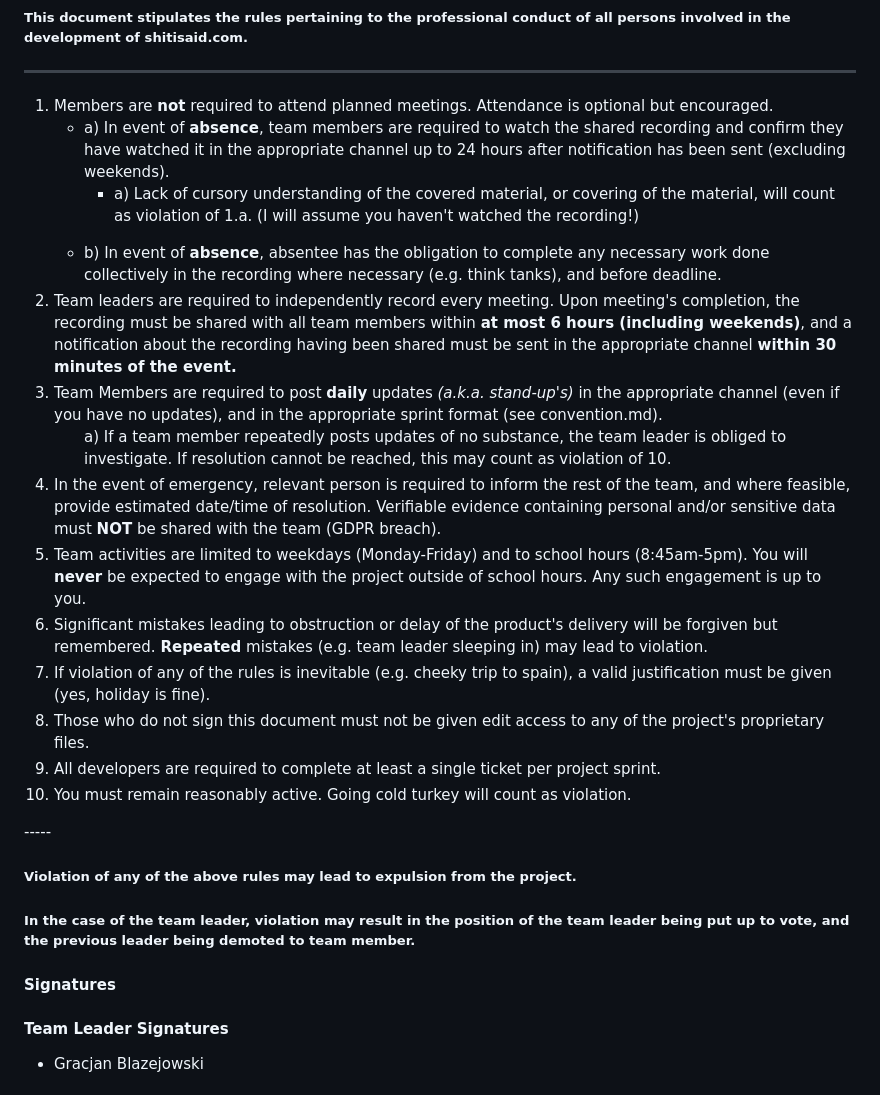
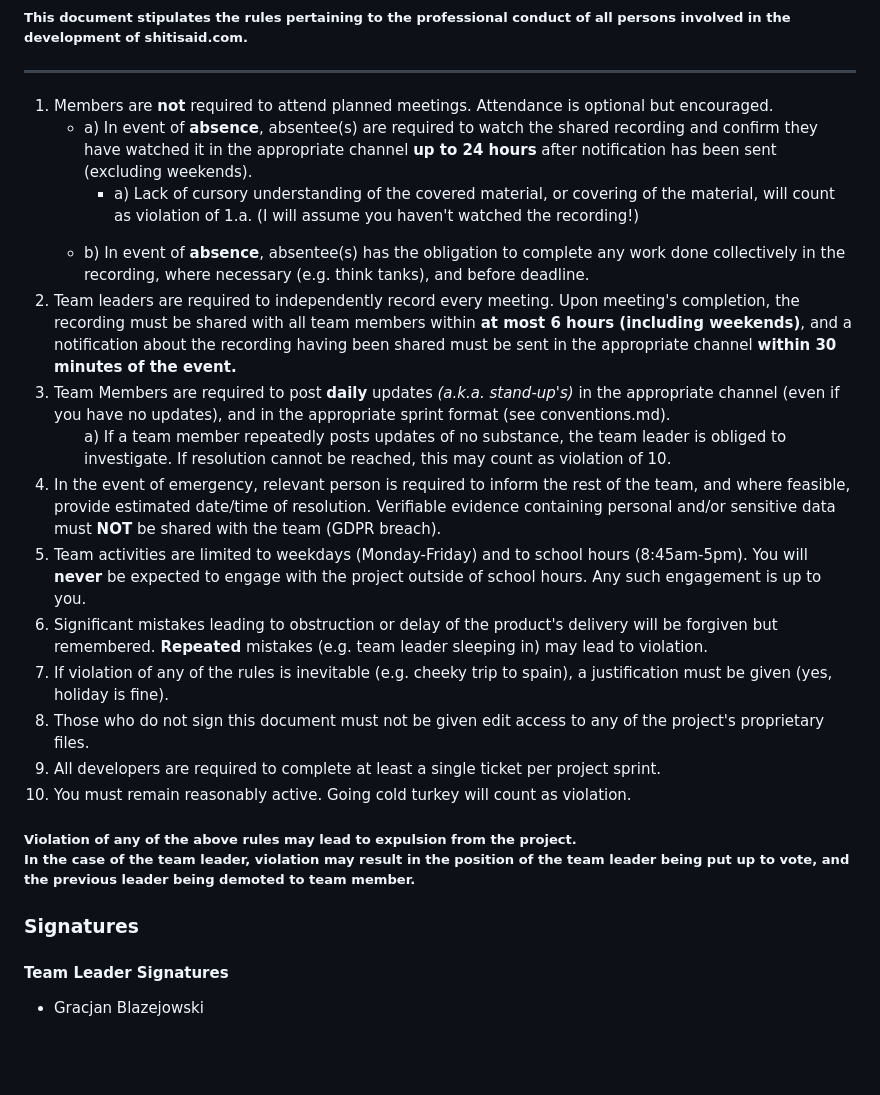
Before and after one commit to Ryboster/shitisaid.com, a Markdown page: documentation/agreement.md, the part around one of its changes. Drawn GitHub-style; blank space fills up the shorter version.

Commit message:
convention v1

```diff
--- a/agreement.md
+++ b/documentation/agreement.md
@@ -7,7 +7,7 @@
 Members are <b>not</b> required to attend planned meetings. Attendance is optional but encouraged.
 <ul>
 <li>
-a) In event of <b>absence</b>, team members are required to watch the shared recording and confirm they have watched it in the appropriate channel up to 24 hours after notification has been sent (excluding weekends).
+a) In event of <b>absence</b>, absentee(s) are required to watch the shared recording and confirm they have watched it in the appropriate channel <b>up to 24 hours</b> after notification has been sent (excluding weekends).
 </li>
 <ul>
 <li>
@@ -15,7 +15,7 @@ a) Lack of cursory understanding of the covered material, or covering of the mat
 </li>
 </ul>
 <li>
-b) In event of <b>absence</b>, absentee has the obligation to complete any necessary work done collectively in the recording where necessary (e.g. think tanks), and before deadline.
+b) In event of <b>absence</b>, absentee(s) has the obligation to complete any work done collectively in the recording, where necessary (e.g. think tanks), and before deadline.
 </li>
 </ul>
 </li>
@@ -25,7 +25,7 @@ b) In event of <b>absence</b>, absentee has the obligation to complete any neces
 Team leaders are required to independently record every meeting. Upon meeting's completion, the recording must be shared with all team members within <b>at most 6 hours (including weekends)</b>, and a notification about the recording having been shared must be sent in the appropriate channel <b>within 30 minutes of the event.</b>
 </li>
 <li>
-Team Members are required to post <b>daily</b> updates <i>(a.k.a. stand-up's)</i> in the appropriate channel (even if you have no updates), and in the appropriate sprint format (see convention.md).
+Team Members are required to post <b>daily</b> updates <i>(a.k.a. stand-up's)</i> in the appropriate channel (even if you have no updates), and in the appropriate sprint format (see conventions.md).
 <ul>
 a) If a team member repeatedly posts updates of no substance, the team leader is obliged to investigate. If resolution cannot be reached, this may count as violation of 10.
 </ul>
@@ -44,7 +44,7 @@ Significant mistakes leading to obstruction or delay of the product's delivery w
 </li>
 
 <li>
-If violation of any of the rules is inevitable (e.g. cheeky trip to spain), a valid justification must be given (yes, holiday is fine).
+If violation of any of the rules is inevitable (e.g. cheeky trip to spain), a justification must be given (yes, holiday is fine).
 </li>
 
 <li>
@@ -59,13 +59,12 @@ All developers are required to complete at least a single ticket per project spr
 You must remain reasonably active. Going cold turkey will count as violation.
 </li>
 </ol>
------
-
-##### Violation of any of the above rules may lead to expulsion from the project.
-##### In the case of the team leader, violation may result in the position of the team leader being put up to vote, and the previous leader being demoted to team member.
 
 
-#### Signatures
+##### Violation of any of the above rules may lead to expulsion from the project.<br>In the case of the team leader, violation may result in the position of the team leader being put up to vote, and the previous leader being demoted to team member.
+
+
+### Signatures
 
 
 #### Team Leader Signatures
```
Also changed, not shown: other parts of documentation/agreement.md (+1 -1 lines), documentation/convention.md (added, +44 -0 lines).
